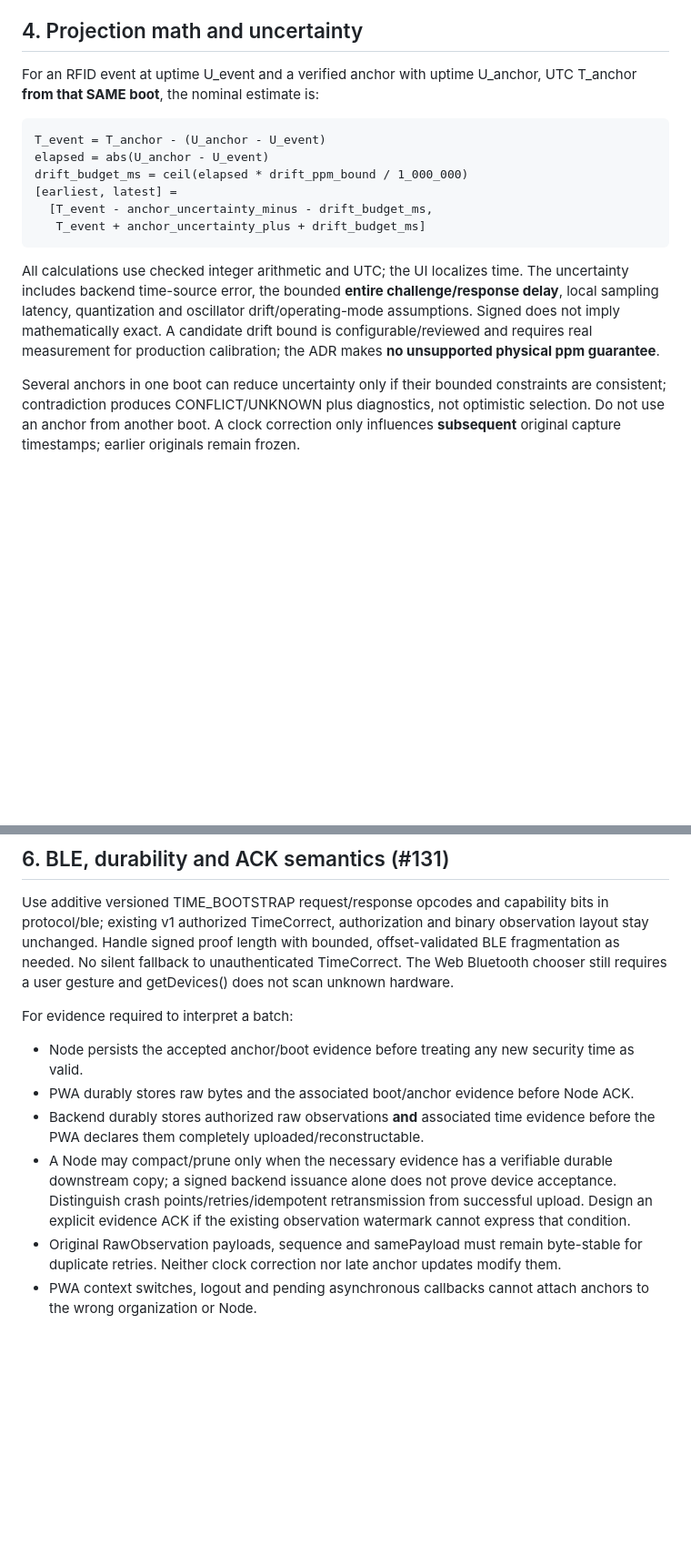
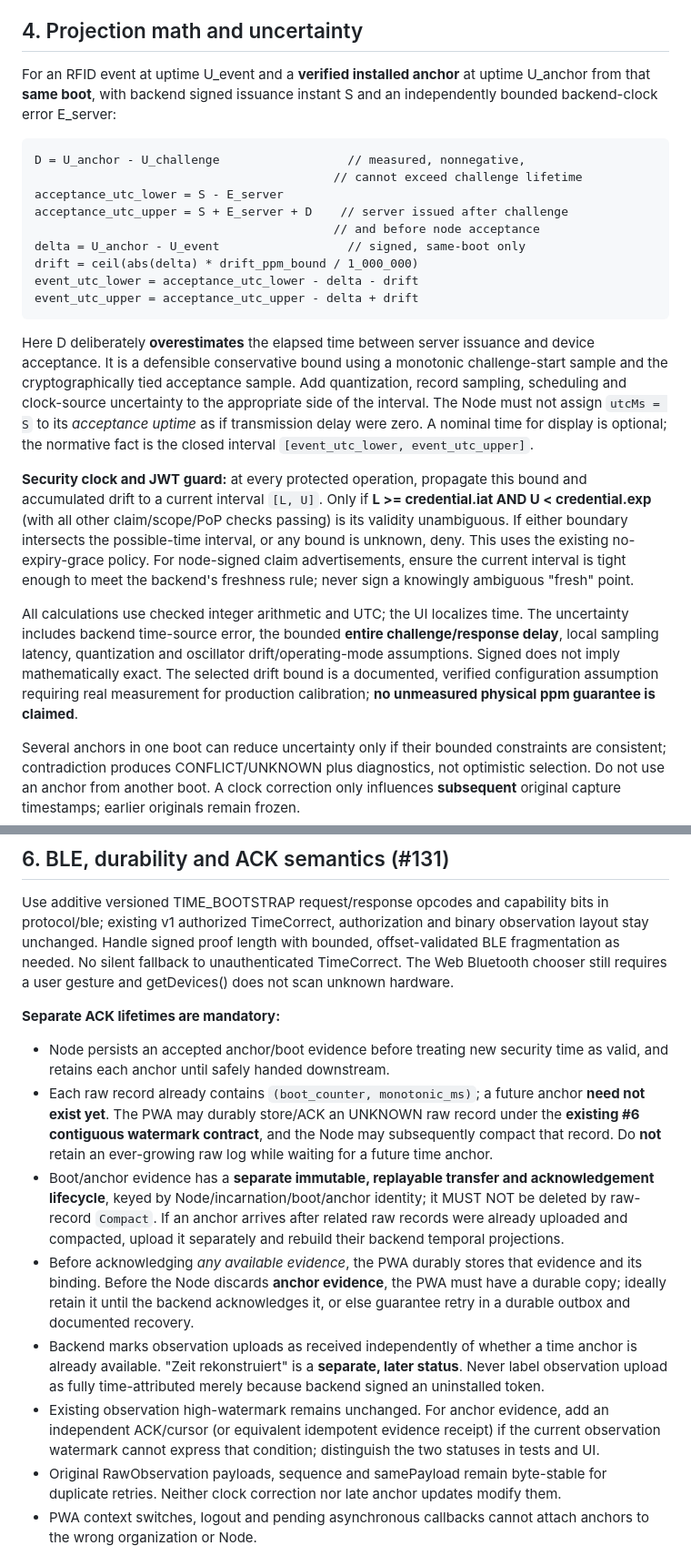
Before and after one commit to Grodahn/MiezMerker, a Markdown page: docs/adr/0017-boot-epoch-time-reconstruction.md, 2 parts joined by grey strips. Shown at 91% size. Rendered like a GitHub page; blank space fills up the shorter version.

Commit message:
docs(adr): fix signed UTC delay bounds and independent anchor ACK (#127)

```diff
--- a/docs/adr/0017-boot-epoch-time-reconstruction.md
+++ b/docs/adr/0017-boot-epoch-time-reconstruction.md
@@ -73,18 +74,47 @@ Both the Node's time proof acceptance and its boot/anchor metadata must be expor
 
 ## 4. Projection math and uncertainty
 
-For an RFID event at uptime U_event and a verified anchor with uptime U_anchor, UTC T_anchor **from that SAME boot**, the nominal estimate is:
+For an RFID event at uptime U_event and a **verified installed anchor** at
+uptime U_anchor from that **same boot**, with backend signed issuance instant
+S and an independently bounded backend-clock error E_server:
 
 ~~~text
-T_event = T_anchor - (U_anchor - U_event)
-elapsed = abs(U_anchor - U_event)
-drift_budget_ms = ceil(elapsed * drift_ppm_bound / 1_000_000)
-[earliest, latest] =
-  [T_event - anchor_uncertainty_minus - drift_budget_ms,
-   T_event + anchor_uncertainty_plus + drift_budget_ms]
+D = U_anchor - U_challenge                  // measured, nonnegative,
+                                          // cannot exceed challenge lifetime
+acceptance_utc_lower = S - E_server
+acceptance_utc_upper = S + E_server + D    // server issued after challenge
+                                          // and before node acceptance
+delta = U_anchor - U_event                  // signed, same-boot only
+drift = ceil(abs(delta) * drift_ppm_bound / 1_000_000)
+event_utc_lower = acceptance_utc_lower - delta - drift
+event_utc_upper = acceptance_utc_upper - delta + drift
 ~~~
 
-All calculations use checked integer arithmetic and UTC; the UI localizes time. The uncertainty includes backend time-source error, the bounded **entire challenge/response delay**, local sampling latency, quantization and oscillator drift/operating-mode assumptions. Signed does not imply mathematically exact. A candidate drift bound is configurable/reviewed and requires real measurement for production calibration; the ADR makes **no unsupported physical ppm guarantee**.
+Here D deliberately **overestimates** the elapsed time between server issuance
+and device acceptance. It is a defensible conservative bound using a
+monotonic challenge-start sample and the cryptographically tied acceptance
+sample. Add quantization, record sampling, scheduling and clock-source
+uncertainty to the appropriate side of the interval. The Node must not
+assign `utcMs = S` to its *acceptance uptime* as if transmission delay were
+zero. A nominal time for display is optional; the normative fact is the
+closed interval `[event_utc_lower, event_utc_upper]`.
+
+**Security clock and JWT guard:** at every protected operation, propagate
+this bound and accumulated drift to a current interval `[L, U]`.
+Only if **L >= credential.iat AND U < credential.exp** (with all other
+claim/scope/PoP checks passing) is its validity unambiguous. If either
+boundary intersects the possible-time interval, or any bound is unknown,
+deny. This uses the existing no-expiry-grace policy. For node-signed claim
+advertisements, ensure the current interval is tight enough to meet the
+backend's freshness rule; never sign a knowingly ambiguous "fresh" point.
+
+All calculations use checked integer arithmetic and UTC; the UI localizes
+time. The uncertainty includes backend time-source error, the bounded
+**entire challenge/response delay**, local sampling latency, quantization
+and oscillator drift/operating-mode assumptions. Signed does not imply
+mathematically exact. The selected drift bound is a documented, verified
+configuration assumption requiring real measurement for production
+calibration; **no unmeasured physical ppm guarantee is claimed**.
 
 Several anchors in one boot can reduce uncertainty only if their bounded constraints are consistent; contradiction produces CONFLICT/UNKNOWN plus diagnostics, not optimistic selection. Do not use an anchor from another boot. A clock correction only influences **subsequent** original capture timestamps; earlier originals remain frozen.
 
@@ -215,12 +245,14 @@ After a full power loss and **without internet access on the phone**, there is n
 
 Use additive versioned TIME_BOOTSTRAP request/response opcodes and capability bits in protocol/ble; existing v1 authorized TimeCorrect, authorization and binary observation layout stay unchanged. Handle signed proof length with bounded, offset-validated BLE fragmentation as needed. No silent fallback to unauthenticated TimeCorrect. The Web Bluetooth chooser still requires a user gesture and getDevices() does not scan unknown hardware.
 
-For evidence required to interpret a batch:
-- Node persists the accepted anchor/boot evidence before treating any new security time as valid.
-- PWA durably stores raw bytes and the associated boot/anchor evidence before Node ACK.
-- Backend durably stores authorized raw observations **and** associated time evidence before the PWA declares them completely uploaded/reconstructable.
-- A Node may compact/prune only when the necessary evidence has a verifiable durable downstream copy; a signed backend issuance alone does not prove device acceptance. Distinguish crash points/retries/idempotent retransmission from successful upload. Design an explicit evidence ACK if the existing observation watermark cannot express that condition.
-- Original RawObservation payloads, sequence and samePayload must remain byte-stable for duplicate retries. Neither clock correction nor late anchor updates modify them.
+**Separate ACK lifetimes are mandatory:**
+- Node persists an accepted anchor/boot evidence before treating new security time as valid, and retains each anchor until safely handed downstream.
+- Each raw record already contains `(boot_counter, monotonic_ms)`; a future anchor **need not exist yet**. The PWA may durably store/ACK an UNKNOWN raw record under the **existing #6 contiguous watermark contract**, and the Node may subsequently compact that record. Do **not** retain an ever-growing raw log while waiting for a future time anchor.
+- Boot/anchor evidence has a **separate immutable, replayable transfer and acknowledgement lifecycle**, keyed by Node/incarnation/boot/anchor identity; it MUST NOT be deleted by raw-record `Compact`. If an anchor arrives after related raw records were already uploaded and compacted, upload it separately and rebuild their backend temporal projections.
+- Before acknowledging *any available evidence*, the PWA durably stores that evidence and its binding. Before the Node discards **anchor evidence**, the PWA must have a durable copy; ideally retain it until the backend acknowledges it, or else guarantee retry in a durable outbox and documented recovery.
+- Backend marks observation uploads as received independently of whether a time anchor is already available. "Zeit rekonstruiert" is a **separate, later status**. Never label observation upload as fully time-attributed merely because backend signed an uninstalled token.
+- Existing observation high-watermark remains unchanged. For anchor evidence, add an independent ACK/cursor (or equivalent idempotent evidence receipt) if the current observation watermark cannot express that condition; distinguish the two statuses in tests and UI.
+- Original RawObservation payloads, sequence and samePayload remain byte-stable for duplicate retries. Neither clock correction nor late anchor updates modify them.
 - PWA context switches, logout and pending asynchronous callbacks cannot attach anchors to the wrong organization or Node.
 
 ## 7. Backend projection, historical FeedingSites and visits (#132/#133)
```
Also changed, not shown: other parts of docs/adr/0017-boot-epoch-time-reconstruction.md (+4 -3 lines).
